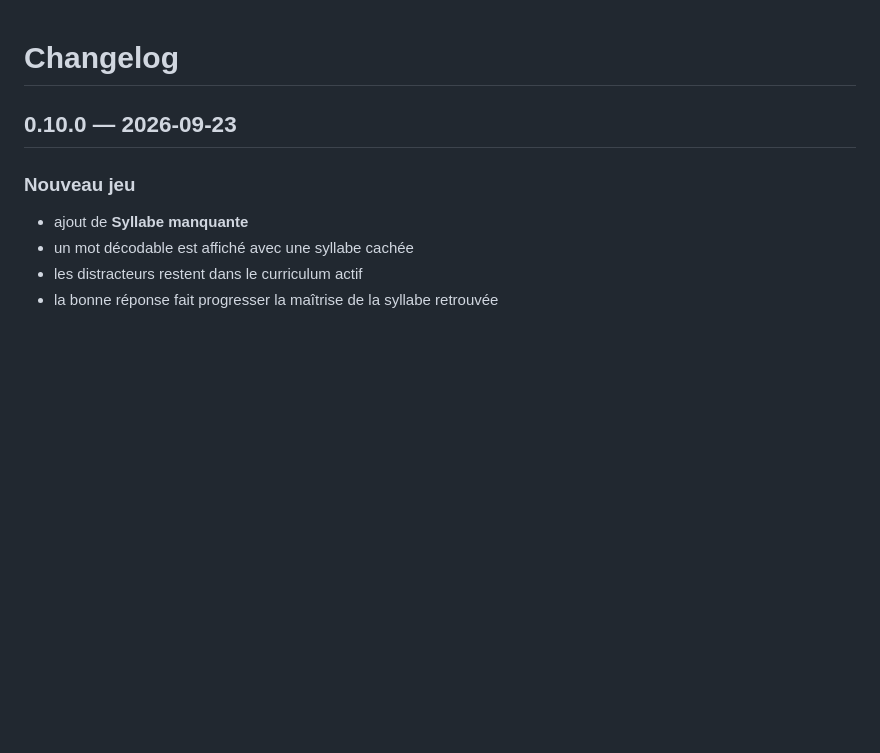
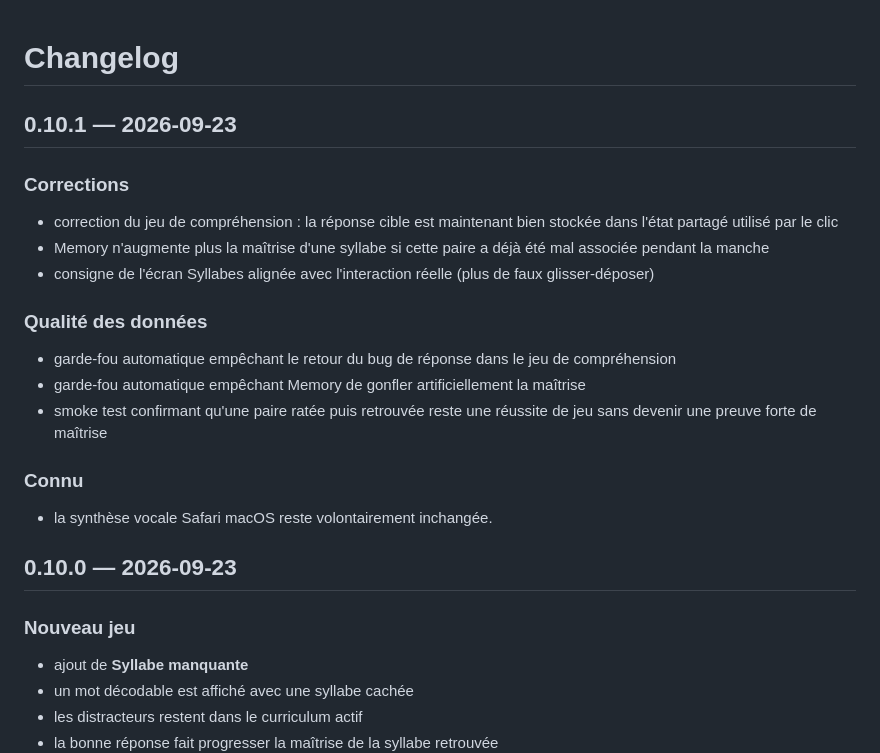
Before and after one commit to neggy-nettah/lecture-cp, a Markdown page: CHANGELOG.md, the part around the change. GitHub-like rendering; blank space fills up the shorter version.

Commit message:
Document v0.10.1 quality fixes

```diff
--- a/CHANGELOG.md
+++ b/CHANGELOG.md
@@ -1,4 +1,19 @@
 # Changelog
+
+## 0.10.1 — 2026-09-23
+
+### Corrections
+- correction du jeu de compréhension : la réponse cible est maintenant bien stockée dans l'état partagé utilisé par le clic
+- Memory n'augmente plus la maîtrise d'une syllabe si cette paire a déjà été mal associée pendant la manche
+- consigne de l'écran Syllabes alignée avec l'interaction réelle (plus de faux glisser-déposer)
+
+### Qualité des données
+- garde-fou automatique empêchant le retour du bug de réponse dans le jeu de compréhension
+- garde-fou automatique empêchant Memory de gonfler artificiellement la maîtrise
+- smoke test confirmant qu'une paire ratée puis retrouvée reste une réussite de jeu sans devenir une preuve forte de maîtrise
+
+### Connu
+- la synthèse vocale Safari macOS reste volontairement inchangée.
 
 ## 0.10.0 — 2026-09-23
 
```
